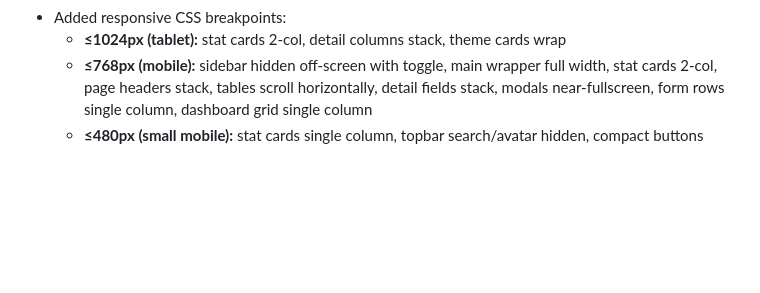
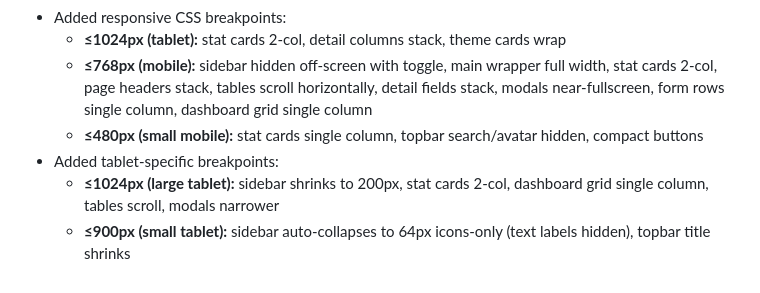
Before and after one commit to KarasEmad09/Reach-Out-DashBoard, a Markdown page: Progress.md, the part around the change. Drawn GitHub-style; blank space fills up the shorter version.

Commit message:
Add tablet-specific breakpoints for improved layout responsiveness

```diff
--- a/Progress.md
+++ b/Progress.md
@@ -245,3 +245,6 @@
   - **≤1024px (tablet):** stat cards 2-col, detail columns stack, theme cards wrap
   - **≤768px (mobile):** sidebar hidden off-screen with toggle, main wrapper full width, stat cards 2-col, page headers stack, tables scroll horizontally, detail fields stack, modals near-fullscreen, form rows single column, dashboard grid single column
   - **≤480px (small mobile):** stat cards single column, topbar search/avatar hidden, compact buttons
+- Added tablet-specific breakpoints:
+  - **≤1024px (large tablet):** sidebar shrinks to 200px, stat cards 2-col, dashboard grid single column, tables scroll, modals narrower
+  - **≤900px (small tablet):** sidebar auto-collapses to 64px icons-only (text labels hidden), topbar title shrinks
```
